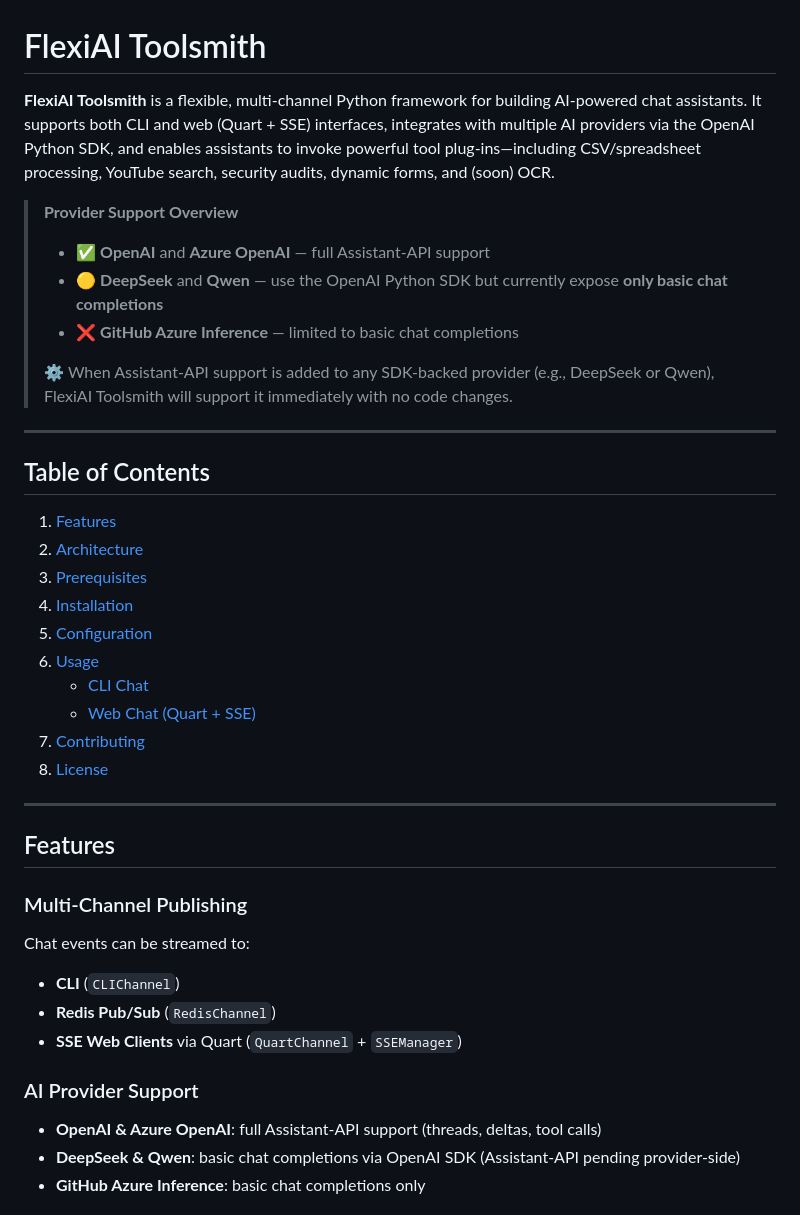
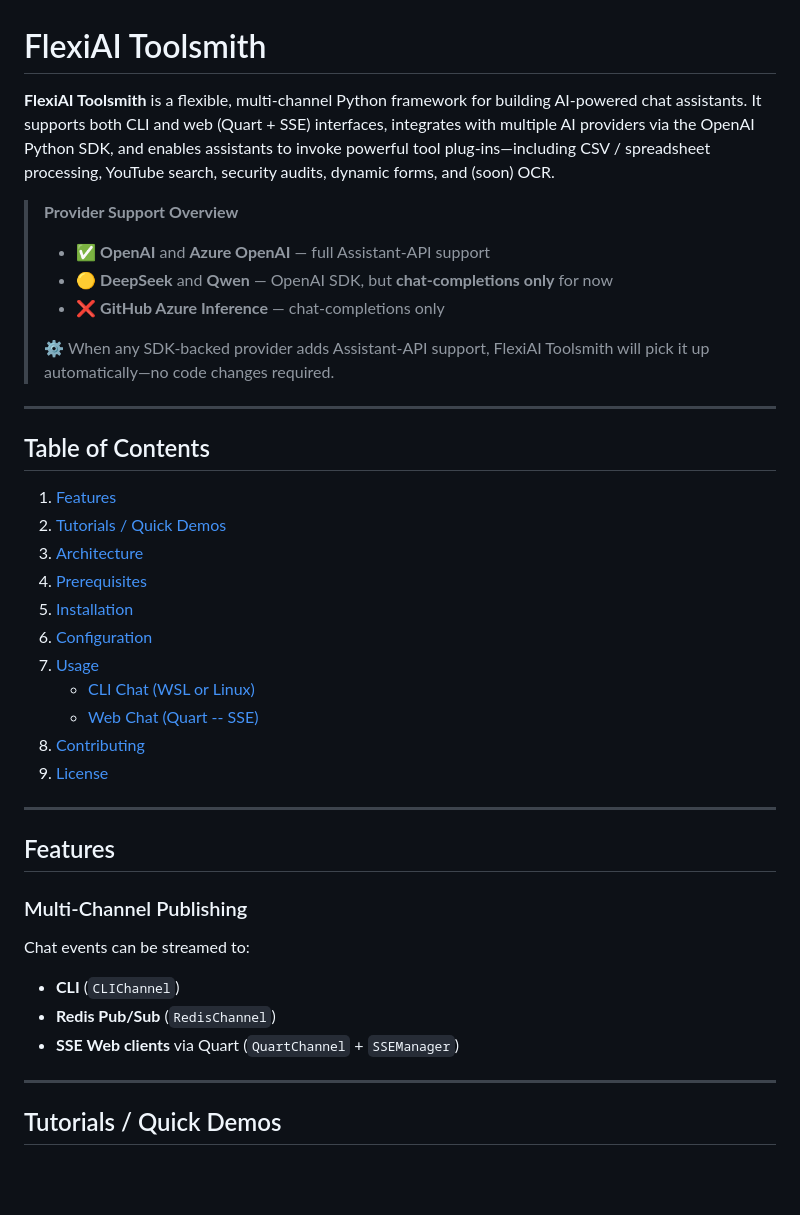
Before and after one commit to SavinRazvan/flexiai-toolsmith, a Markdown page: README.md, the part around the change printed below. Drawn GitHub-style; blank space fills up the shorter version.

```diff
--- a/README.md
+++ b/README.md
@@ -1,30 +1,30 @@
 # FlexiAI Toolsmith
 
-**FlexiAI Toolsmith** is a flexible, multi-channel Python framework for building AI-powered chat assistants. It supports both CLI and web (Quart + SSE) interfaces, integrates with multiple AI providers via the OpenAI Python SDK, and enables assistants to invoke powerful tool plug-ins—including CSV/spreadsheet processing, YouTube search, security audits, dynamic forms, and (soon) OCR.
+**FlexiAI Toolsmith** is a flexible, multi-channel Python framework for building AI-powered chat assistants. It supports both CLI and web (Quart + SSE) interfaces, integrates with multiple AI providers via the OpenAI Python SDK, and enables assistants to invoke powerful tool plug-ins—including CSV / spreadsheet processing, YouTube search, security audits, dynamic forms, and (soon) OCR.
 
 > **Provider Support Overview**
 >
 > * ✅ **OpenAI** and **Azure OpenAI** — full Assistant-API support
-> * 🟡 **DeepSeek** and **Qwen** — use the OpenAI Python SDK but currently expose **only basic chat completions**
-> * ❌ **GitHub Azure Inference** — limited to basic chat completions
+> * 🟡 **DeepSeek** and **Qwen** — OpenAI SDK, but **chat-completions only** for now
+> * ❌ **GitHub Azure Inference** — chat-completions only
 >
-> ⚙️ When Assistant-API support is added to any SDK-backed provider (e.g., DeepSeek or Qwen), FlexiAI Toolsmith will support it immediately with no code changes.
-
+> ⚙️ When any SDK-backed provider adds Assistant-API support, FlexiAI Toolsmith will pick it up automatically—no code changes required.
 
 ---
 
 ## Table of Contents
 
 1. [Features](#features)
-2. [Architecture](#architecture)
-3. [Prerequisites](#prerequisites)
-4. [Installation](#installation)
-5. [Configuration](#configuration)
-6. [Usage](#usage)
-   * [CLI Chat](#cli-chat-wsl)
-   * [Web Chat (Quart + SSE)](#web-chat-quart--sse)
-7. [Contributing](#contributing)
-8. [License](#license)
+2. [Tutorials / Quick Demos](#tutorials--quick-demos)
+3. [Architecture](#architecture)
+4. [Prerequisites](#prerequisites)
+5. [Installation](#installation)
+6. [Configuration](#configuration)
+7. [Usage](#usage)
+   * [CLI Chat (WSL or Linux)](#cli-chat-wsl-or-linux)
+   * [Web Chat (Quart -- SSE)](#web-chat-quart--sse)
+8. [Contributing](#contributing)
+9. [License](#license)
 
 ---
 
@@ -36,11 +36,9 @@ Chat events can be streamed to:
 
 * **CLI** (`CLIChannel`)
 * **Redis Pub/Sub** (`RedisChannel`)
-* **SSE Web Clients** via Quart (`QuartChannel` + `SSEManager`)
+* **SSE Web clients** via Quart (`QuartChannel` + `SSEManager`)
 
-### AI Provider Support
+---
 
-* **OpenAI & Azure OpenAI**: full Assistant-API support (threads, deltas, tool calls)
-* **DeepSeek & Qwen**: basic chat completions via OpenAI SDK (Assistant-API pending provider-side)
-* **GitHub Azure Inference**: basic chat completions only
+## Tutorials / Quick Demos
 
```
Also changed, not shown: other parts of README.md (+60 -70 lines).
